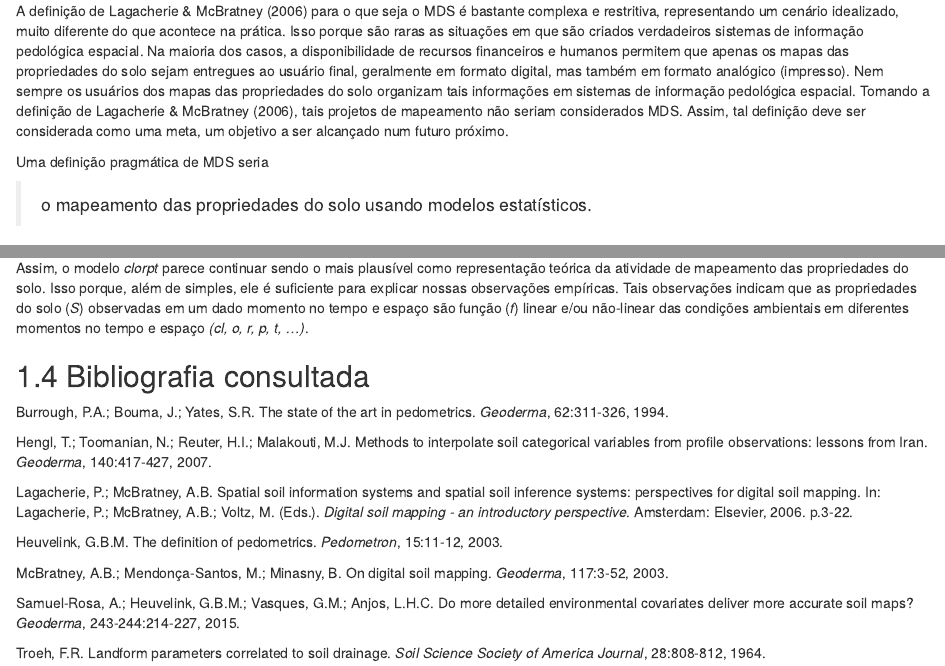
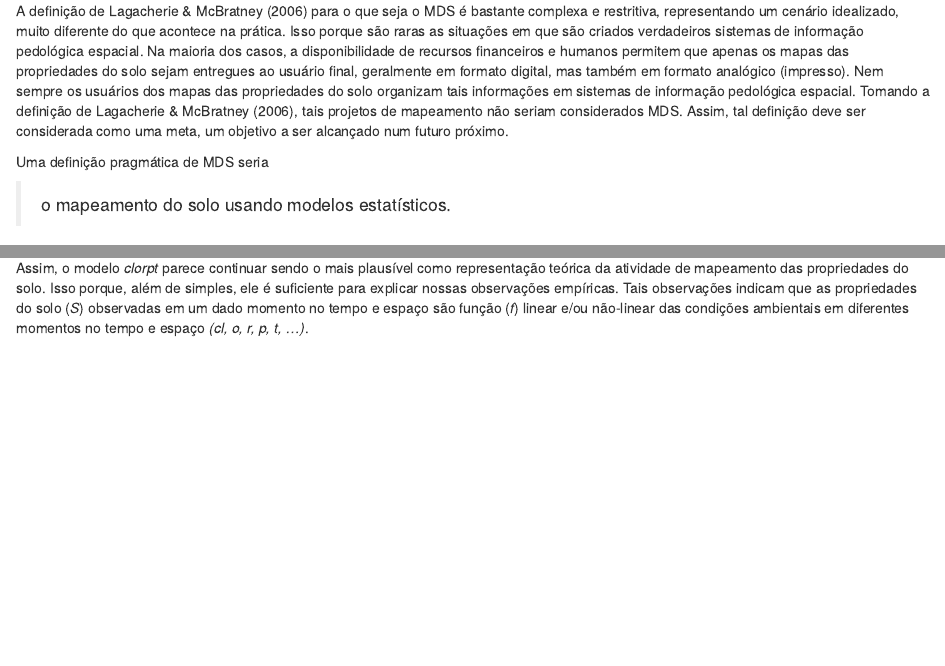
Before and after one commit to samuel-rosa/pedologia-quantitativa, an R Markdown document (012-introducao.Rmd): the page in a window 1100 px wide, from 850 px down, and a second part further down, joined at a grey line. Rendered offline with R 4.5, knitr and Pandoc, with nearby package versions; drawn as R Markdown's standard HTML page in place of the format the file asks for.

Commit message:
moved references

```diff
--- a/012-introducao.Rmd
+++ b/012-introducao.Rmd
@@ -77,7 +77,7 @@ futuro próximo.
 
 Uma definição pragmática de MDS seria
 
-> o mapeamento das propriedades do solo usando modelos estatísticos.
+> o mapeamento do solo usando modelos estatísticos.
 
 Tal definição descreve suficientemente bem o que é feito na prática, estando
 mais diretamente ligada à definição da disciplina que engloba o MDS, a
@@ -119,29 +119,3 @@ empíricas. Tais observações indicam que as propriedades do solo (*S*) observa
 em um dado momento no tempo e espaço são função (*f*) linear e/ou não-linear das
 condições ambientais em diferentes momentos no tempo e espaço
 *(cl, o, r, p, t, ...)*.
-
-## Bibliografia consultada
-
-Burrough, P.A.; Bouma, J.; Yates, S.R. The state of the art in pedometrics.
-*Geoderma*, 62:311-326, 1994.
-
-Hengl, T.; Toomanian, N.; Reuter, H.I.; Malakouti, M.J. Methods to interpolate
-soil categorical variables from profile observations: lessons from Iran.
-*Geoderma*, 140:417-427, 2007.
-
-Lagacherie, P.; McBratney, A.B. Spatial soil information systems and spatial
-soil inference systems: perspectives for digital soil mapping. In: Lagacherie,
-P.; McBratney, A.B.; Voltz, M. (Eds.). *Digital soil mapping - an introductory
-perspective*. Amsterdam: Elsevier, 2006. p.3-22.
-
-Heuvelink, G.B.M. The definition of pedometrics. *Pedometron*, 15:11-12, 2003.
-
-McBratney, A.B.; Mendonça-Santos, M.; Minasny, B. On digital soil mapping.
-*Geoderma*, 117:3-52, 2003.
-
-Samuel-Rosa, A.; Heuvelink, G.B.M.; Vasques, G.M.; Anjos, L.H.C. Do more
-detailed environmental covariates deliver more accurate soil maps? *Geoderma*,
-243-244:214-227, 2015.
-
-Troeh, F.R. Landform parameters correlated to soil drainage. *Soil Science
-Society of America Journal*, 28:808-812, 1964.
```
Also changed, not shown: 000-nocite.Rmd (+15 -1 lines).
